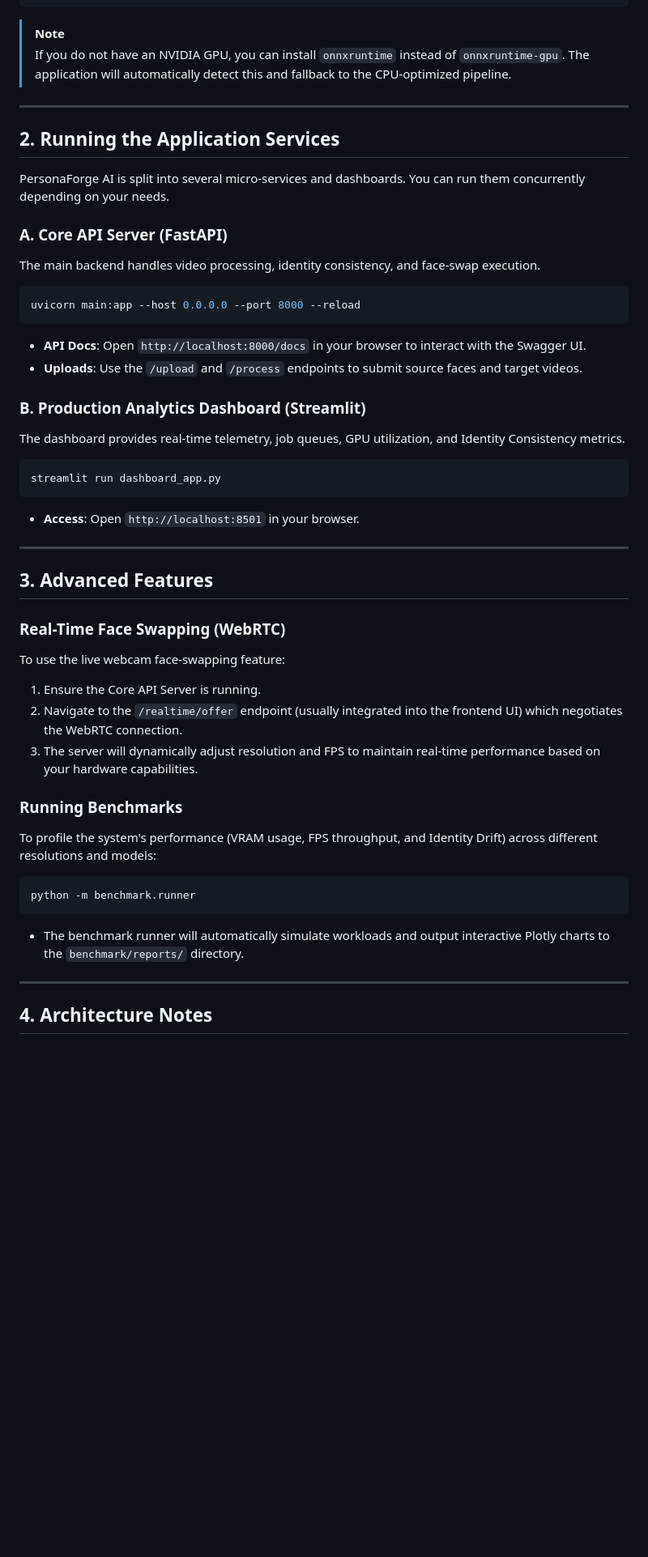
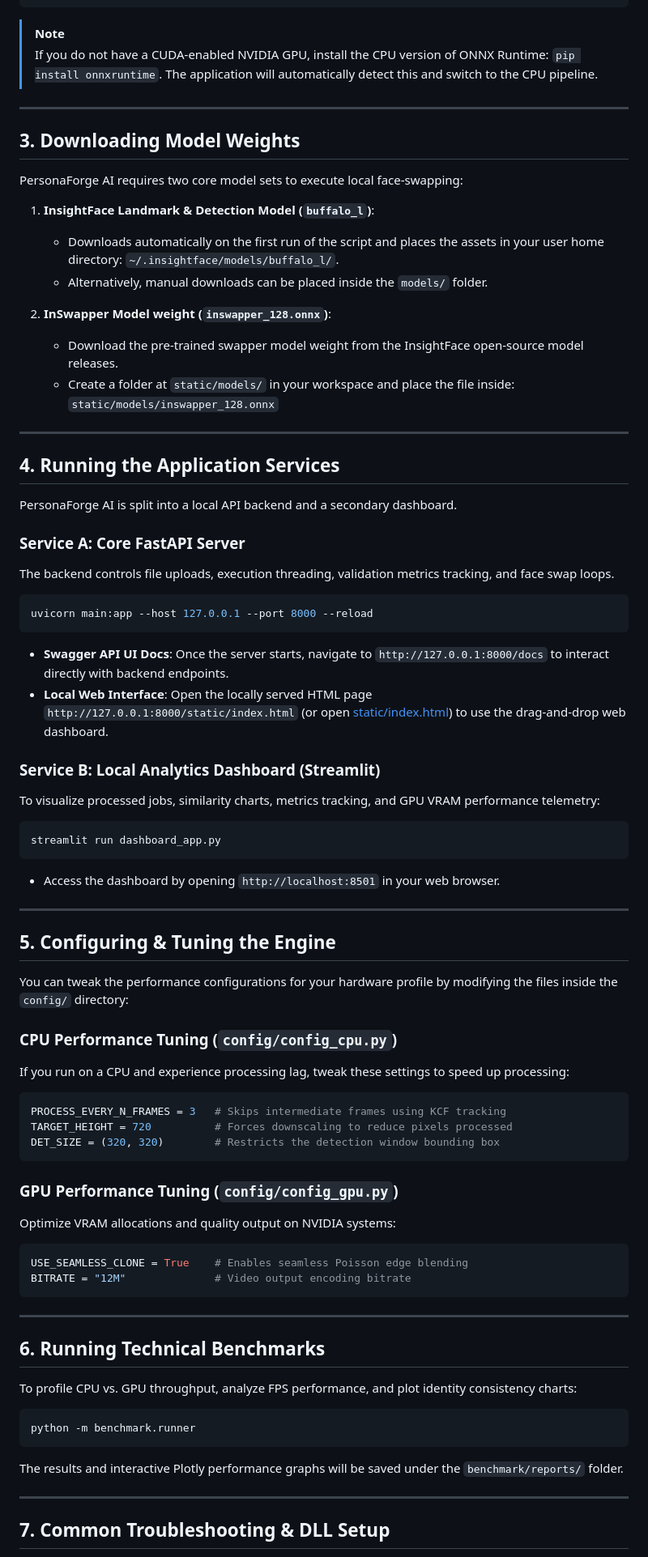
Before and after one commit to himanshu-jadhav108/PersonaForge-AI, a Markdown page: docs/guide.md, the part around one of its changes. Shown at 81% size. GitHub-like rendering; blank space fills up the shorter version.

````diff
--- a/docs/guide.md
+++ b/docs/guide.md
@@ -31,50 +76,82 @@ pip install streamlit plotly pandas
 ```
 
 > [!NOTE]
-> If you do not have an NVIDIA GPU, you can install `onnxruntime` instead of `onnxruntime-gpu`. The application will automatically detect this and fallback to the CPU-optimized pipeline.
+> If you do not have a CUDA-enabled NVIDIA GPU, install the CPU version of ONNX Runtime: `pip install onnxruntime`. The application will automatically detect this and switch to the CPU pipeline.
 
 ---
 
-## 2. Running the Application Services
+## 3. Downloading Model Weights
 
-PersonaForge AI is split into several micro-services and dashboards. You can run them concurrently depending on your needs.
+PersonaForge AI requires two core model sets to execute local face-swapping:
 
-### A. Core API Server (FastAPI)
-The main backend handles video processing, identity consistency, and face-swap execution.
+1. **InsightFace Landmark & Detection Model (`buffalo_l`)**:
+   - Downloads automatically on the first run of the script and places the assets in your user home directory: `~/.insightface/models/buffalo_l/`.
+   - Alternatively, manual downloads can be placed inside the `models/` folder.
+
+2. **InSwapper Model weight (`inswapper_128.onnx`)**:
+   - Download the pre-trained swapper model weight from the InsightFace open-source model releases.
+   - Create a folder at `static/models/` in your workspace and place the file inside:
+     `static/models/inswapper_128.onnx`
+
+---
+
+## 4. Running the Application Services
+
+PersonaForge AI is split into a local API backend and a secondary dashboard.
+
+### Service A: Core FastAPI Server
+The backend controls file uploads, execution threading, validation metrics tracking, and face swap loops.
 
 ```bash
-uvicorn main:app --host 0.0.0.0 --port 8000 --reload
+uvicorn main:app --host 127.0.0.1 --port 8000 --reload
 ```
-* **API Docs**: Open `http://localhost:8000/docs` in your browser to interact with the Swagger UI.
-* **Uploads**: Use the `/upload` and `/process` endpoints to submit source faces and target videos.
 
-### B. Production Analytics Dashboard (Streamlit)
-The dashboard provides real-time telemetry, job queues, GPU utilization, and Identity Consistency metrics.
+* **Swagger API UI Docs**: Once the server starts, navigate to `http://127.0.0.1:8000/docs` to interact directly with backend endpoints.
+* **Local Web Interface**: Open the locally served HTML page `http://127.0.0.1:8000/static/index.html` (or open [static/index.html](../static/index.html)) to use the drag-and-drop web dashboard.
+
+### Service B: Local Analytics Dashboard (Streamlit)
+To visualize processed jobs, similarity charts, metrics tracking, and GPU VRAM performance telemetry:
 
 ```bash
 streamlit run dashboard_app.py
 ```
-* **Access**: Open `http://localhost:8501` in your browser.
+* Access the dashboard by opening `http://localhost:8501` in your web browser.
 
 ---
 
-## 3. Advanced Features
+## 5. Configuring & Tuning the Engine
 
-### Real-Time Face Swapping (WebRTC)
-To use the live webcam face-swapping feature:
-1. Ensure the Core API Server is running.
-2. Navigate to the `/realtime/offer` endpoint (usually integrated into the frontend UI) which negotiates the WebRTC connection.
-3. The server will dynamically adjust resolution and FPS to maintain real-time performance based on your hardware capabilities.
+You can tweak the performance configurations for your hardware profile by modifying the files inside the `config/` directory:
 
-### Running Benchmarks
-To profile the system's performance (VRAM usage, FPS throughput, and Identity Drift) across different resolutions and models:
+### CPU Performance Tuning (`config/config_cpu.py`)
+If you run on a CPU and experience processing lag, tweak these settings to speed up processing:
+
+```python
+PROCESS_EVERY_N_FRAMES = 3   # Skips intermediate frames using KCF tracking
+TARGET_HEIGHT = 720          # Forces downscaling to reduce pixels processed
+DET_SIZE = (320, 320)        # Restricts the detection window bounding box
+```
+
+### GPU Performance Tuning (`config/config_gpu.py`)
+Optimize VRAM allocations and quality output on NVIDIA systems:
+
+```python
+USE_SEAMLESS_CLONE = True    # Enables seamless Poisson edge blending
+BITRATE = "12M"              # Video output encoding bitrate
+```
+
+---
+
+## 6. Running Technical Benchmarks
+
+To profile CPU vs. GPU throughput, analyze FPS performance, and plot identity consistency charts:
 
 ```bash
 python -m benchmark.runner
 ```
-* The benchmark runner will automatically simulate workloads and output interactive Plotly charts to the `benchmark/reports/` directory.
+The results and interactive Plotly performance graphs will be saved under the `benchmark/reports/` folder.
 
 ---
 
-## 4. Architecture Notes
+## 7. Common Troubleshooting & DLL Setup
 
````
Also changed, not shown: other parts of docs/guide.md (+70 -22 lines).
